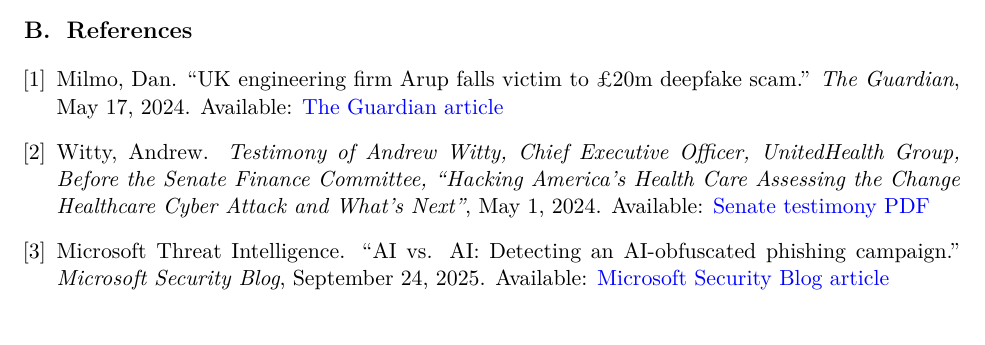
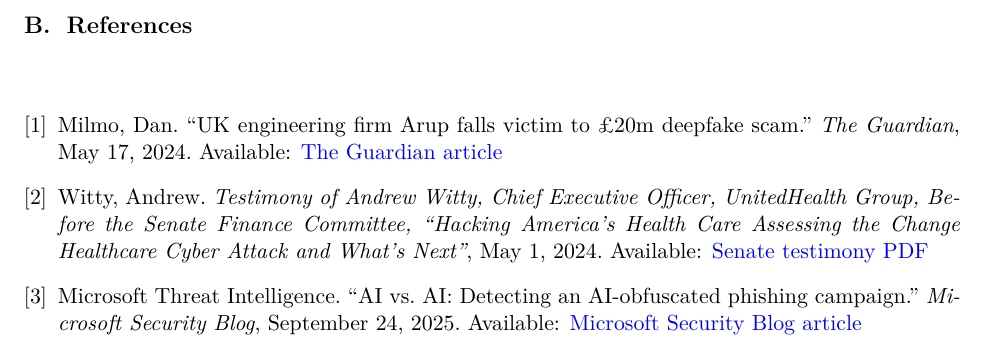
Before and after one commit to rogelsjcorral/ai-augmented-social-engineering, a LaTeX paper (paper/AI_Augmented_Social_Engineering_v1.0.tex): part of page 8 of 8 before the commit and part of page 9 of 9 after it, cut so that both start at the same text. Compiled offline with pdfLaTeX.

Commit message:
Update AI_Augmented_Social_Engineering_v1.1.tex

```diff
--- a/paper/AI_Augmented_Social_Engineering_v1.0.tex
+++ b/paper/AI_Augmented_Social_Engineering_v1.0.tex
@@ -383,18 +384,26 @@
 \section{References}
 
-\begin{enumerate}[leftmargin=1.5em,label={[}\arabic*{]}]
-    \item Milmo, Dan. ``UK engineering firm Arup falls victim to \pounds 20m deepfake scam.''
+\begingroup
+\renewcommand{\refname}{}
+\begin{thebibliography}{9}
+
+\bibitem{milmo2024}
+Milmo, Dan. ``UK engineering firm Arup falls victim to \pounds 20m deepfake scam.''
 \textit{The Guardian}, May 17, 2024.
 Available: \href{https://www.theguardian.com/technology/article/2024/may/17/uk-engineering-arup-deepfake-scam-hong-kong-ai-video}{The Guardian article}
 
-    \item Witty, Andrew.
+\bibitem{witty2024}
+Witty, Andrew.
 \textit{Testimony of Andrew Witty, Chief Executive Officer, UnitedHealth Group, Before the Senate Finance Committee, ``Hacking America’s Health Care Assessing the Change Healthcare Cyber Attack and What’s Next''},
 May 1, 2024.
 Available: \href{https://www.finance.senate.gov/imo/media/doc/0501_witty_testimony.pdf}{Senate testimony PDF}
 
-    \item Microsoft Threat Intelligence. ``AI vs. AI: Detecting an AI-obfuscated phishing campaign.''
+\bibitem{microsoft2025}
+Microsoft Threat Intelligence. ``AI vs. AI: Detecting an AI-obfuscated phishing campaign.''
 \textit{Microsoft Security Blog}, September 24, 2025.
 Available: \href{https://www.microsoft.com/en-us/security/blog/2025/09/24/ai-vs-ai-detecting-an-ai-obfuscated-phishing-campaign/}{Microsoft Security Blog article}
-\end{enumerate}
+
+\end{thebibliography}
+\endgroup
 
 \end{document}
```
Also changed, not shown: paper/AI_Augmented_Social_Engineering_v1.0.tex (1 more changed lines). Lines whose indentation alone changed are shown as unchanged.
